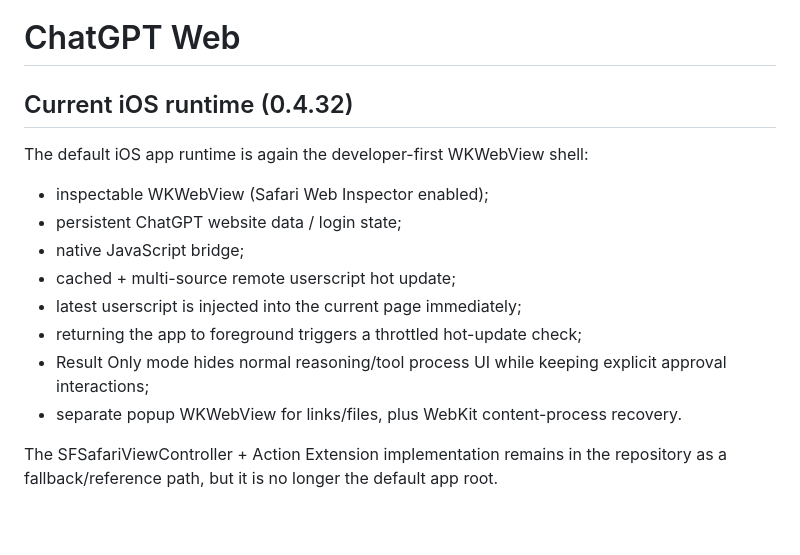
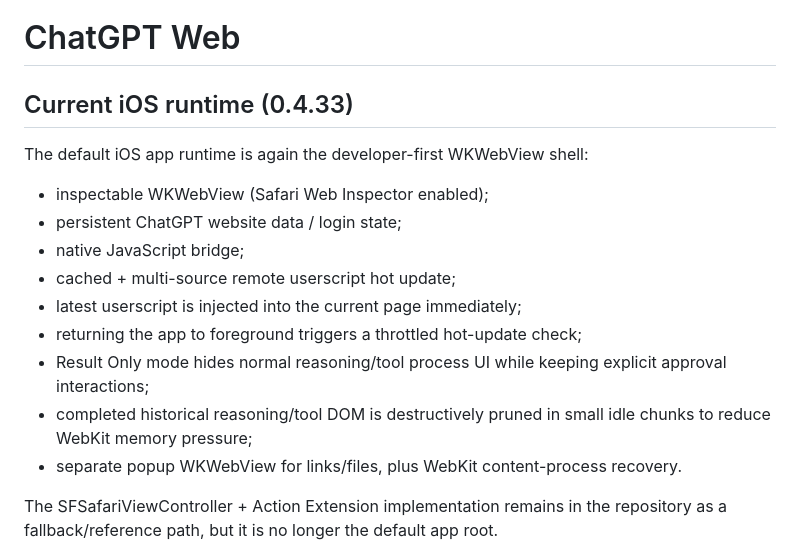
Before and after one commit to masakacj/chatgpt-web, a Markdown page: README.md, the part around the change. Drawn GitHub-style; blank space fills up the shorter version.

Commit message:
docs: describe destructive process DOM pruning

```diff
--- a/README.md
+++ b/README.md
@@ -1,6 +1,6 @@
 # ChatGPT Web
 
-## Current iOS runtime (0.4.32)
+## Current iOS runtime (0.4.33)
 
 The default iOS app runtime is again the developer-first WKWebView shell:
 
@@ -11,6 +11,7 @@ The default iOS app runtime is again the developer-first WKWebView shell:
 - latest userscript is injected into the current page immediately;
 - returning the app to foreground triggers a throttled hot-update check;
 - Result Only mode hides normal reasoning/tool process UI while keeping explicit approval interactions;
+- completed historical reasoning/tool DOM is destructively pruned in small idle chunks to reduce WebKit memory pressure;
 - separate popup WKWebView for links/files, plus WebKit content-process recovery.
 
 The SFSafariViewController + Action Extension implementation remains in the repository as a fallback/reference path, but it is no longer the default app root.
```
